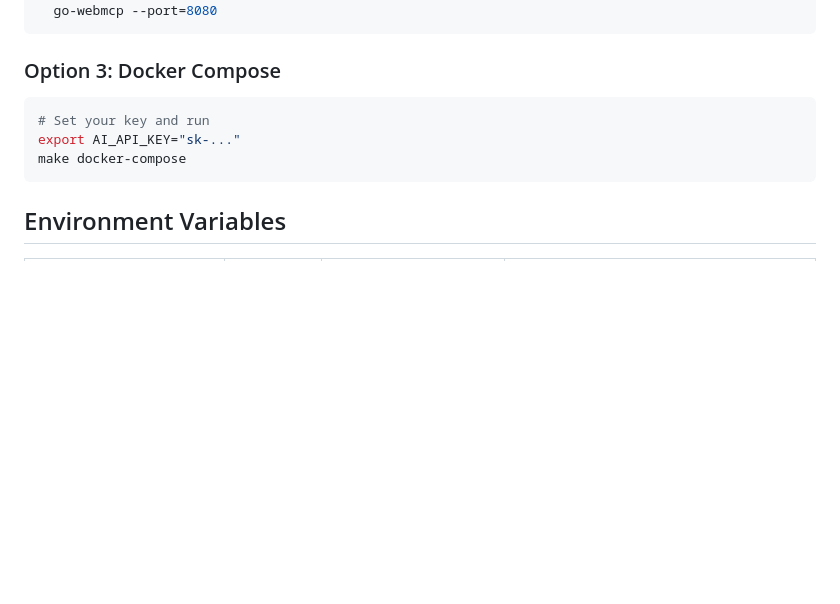
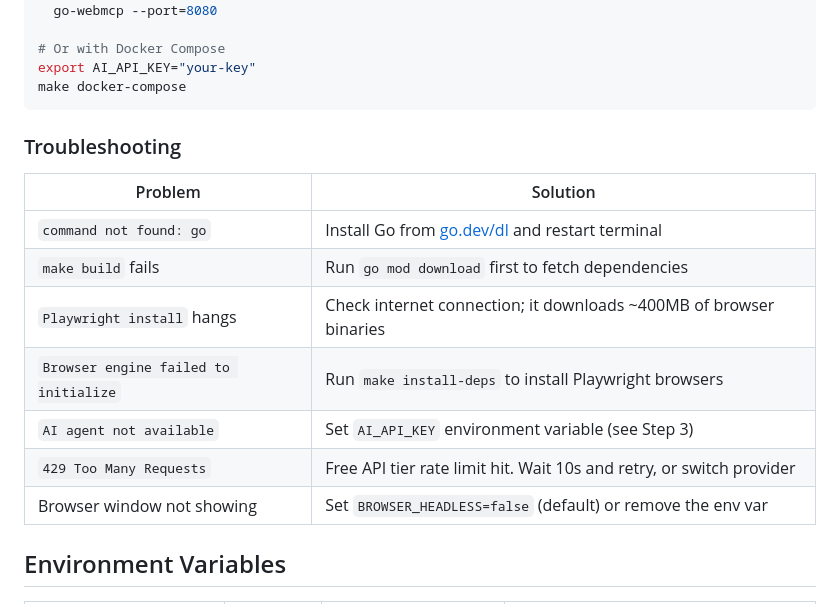
Before and after one commit to yranjan06/WEBGhosting-MCP, a Markdown page: README.md, the part around one of its changes. GitHub-like rendering; blank space fills up the shorter version.

````diff
--- a/README.md
+++ b/README.md
@@ -67,14 +214,22 @@ docker run -p 8080:8080 \
   -e BROWSER_HEADLESS="true" \
   go-webmcp --port=8080
+
+# Or with Docker Compose
+export AI_API_KEY="your-key"
+make docker-compose
 ```
 
-### Option 3: Docker Compose
+### Troubleshooting
 
-```bash
-# Set your key and run
-export AI_API_KEY="sk-..."
-make docker-compose
-```
+| Problem | Solution |
+|---|---|
+| `command not found: go` | Install Go from [go.dev/dl](https://go.dev/dl/) and restart terminal |
+| `make build` fails | Run `go mod download` first to fetch dependencies |
+| `Playwright install` hangs | Check internet connection; it downloads ~400MB of browser binaries |
+| `Browser engine failed to initialize` | Run `make install-deps` to install Playwright browsers |
+| `AI agent not available` | Set `AI_API_KEY` environment variable (see Step 3) |
+| `429 Too Many Requests` | Free API tier rate limit hit. Wait 10s and retry, or switch provider |
+| Browser window not showing | Set `BROWSER_HEADLESS=false` (default) or remove the env var |
 
 ## Environment Variables
 
````
Also changed, not shown: other parts of README.md (+157 -10 lines).
